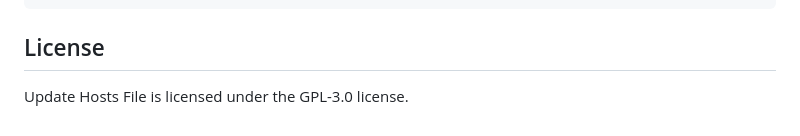
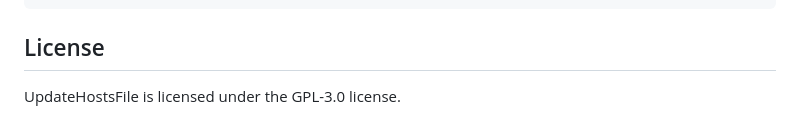
Before and after one commit to fearlessdots/update-hosts-file, a Markdown page: README.md, the part around the change. Drawn GitHub-style.

```diff
--- a/README.md
+++ b/README.md
@@ -164,4 +164,4 @@ sudo update-hosts-file modules list --all
 
 ## License
 
-Update Hosts File is licensed under the GPL-3.0 license.
+UpdateHostsFile is licensed under the GPL-3.0 license.
```
